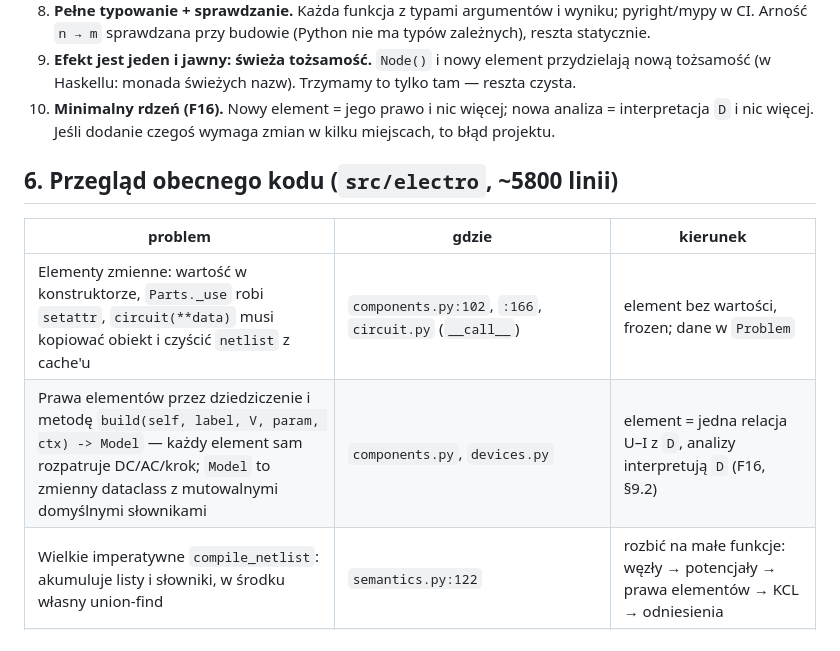
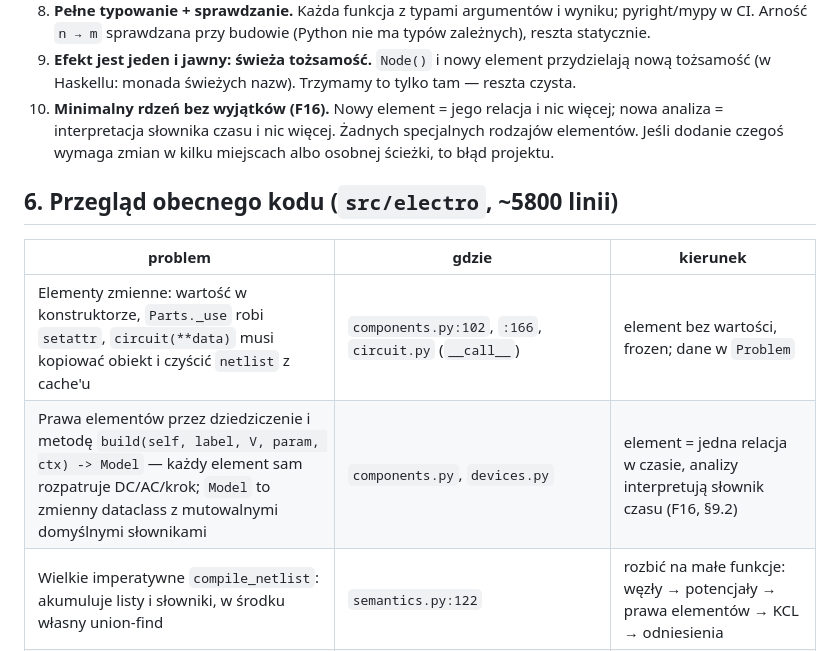
Before and after one commit to geraldserafin/electro, a Markdown page: packages/electro/DESIGN.md, the part around one of its changes. GitHub-like rendering.

```diff
--- a/packages/electro/DESIGN.md
+++ b/packages/electro/DESIGN.md
@@ -246,15 +254,16 @@ bridge = (a >> E1 >> R1 >> b) @ (b >> R2 >> a) @ (b >> R3 >> E2 >> a)   # dwa oc
    Arność `n → m` sprawdzana przy budowie (Python nie ma typów zależnych), reszta statycznie.
 9. **Efekt jest jeden i jawny: świeża tożsamość.** `Node()` i nowy element przydzielają nową tożsamość
    (w Haskellu: monada świeżych nazw). Trzymamy to tylko tam — reszta czysta.
-10. **Minimalny rdzeń (F16).** Nowy element = jego prawo i nic więcej; nowa analiza = interpretacja
-    `D` i nic więcej. Jeśli dodanie czegoś wymaga zmian w kilku miejscach, to błąd projektu.
+10. **Minimalny rdzeń bez wyjątków (F16).** Nowy element = jego relacja i nic więcej; nowa analiza =
+    interpretacja słownika czasu i nic więcej. Żadnych specjalnych rodzajów elementów. Jeśli dodanie
+    czegoś wymaga zmian w kilku miejscach albo osobnej ścieżki, to błąd projektu.
 
 ## 6. Przegląd obecnego kodu (`src/electro`, ~5800 linii)
 
 | problem | gdzie | kierunek |
 |---|---|---|
 | Elementy zmienne: wartość w konstruktorze, `Parts._use` robi `setattr`, `circuit(**data)` musi kopiować obiekt i czyścić `netlist` z cache'u | `components.py:102`, `:166`, `circuit.py` (`__call__`) | element bez wartości, frozen; dane w `Problem` |
-| Prawa elementów przez dziedziczenie i metodę `build(self, label, V, param, ctx) -> Model` — każdy element sam rozpatruje DC/AC/krok; `Model` to zmienny dataclass z mutowalnymi domyślnymi słownikami | `components.py`, `devices.py` | element = jedna relacja U–I z `D`, analizy interpretują `D` (F16, §9.2) |
+| Prawa elementów przez dziedziczenie i metodę `build(self, label, V, param, ctx) -> Model` — każdy element sam rozpatruje DC/AC/krok; `Model` to zmienny dataclass z mutowalnymi domyślnymi słownikami | `components.py`, `devices.py` | element = jedna relacja w czasie, analizy interpretują słownik czasu (F16, §9.2) |
 | Wielkie imperatywne `compile_netlist`: akumuluje listy i słowniki, w środku własny union-find | `semantics.py:122` | rozbić na małe funkcje: węzły → potencjały → prawa elementów → KCL → odniesienia |
 | Union-find trzy razy | `circuit.py` (`glue`), `semantics.py` (odniesienia), `electro_schematic/model.py` (`nodes`) | jedna funkcja `components(pairs) -> partition` |
 | Etykiety: automatyczne nadawanie (`_labels`) i „luźne” dopasowanie (`"R1"` znajduje `R_1`) — ukryta magia na napisach | `semantics.py:87`, `System.symbol` | tożsamość elementu (F7); nazwy parametrów jawne |
```
Also changed, not shown: other parts of packages/electro/DESIGN.md (+87 -41 lines).
